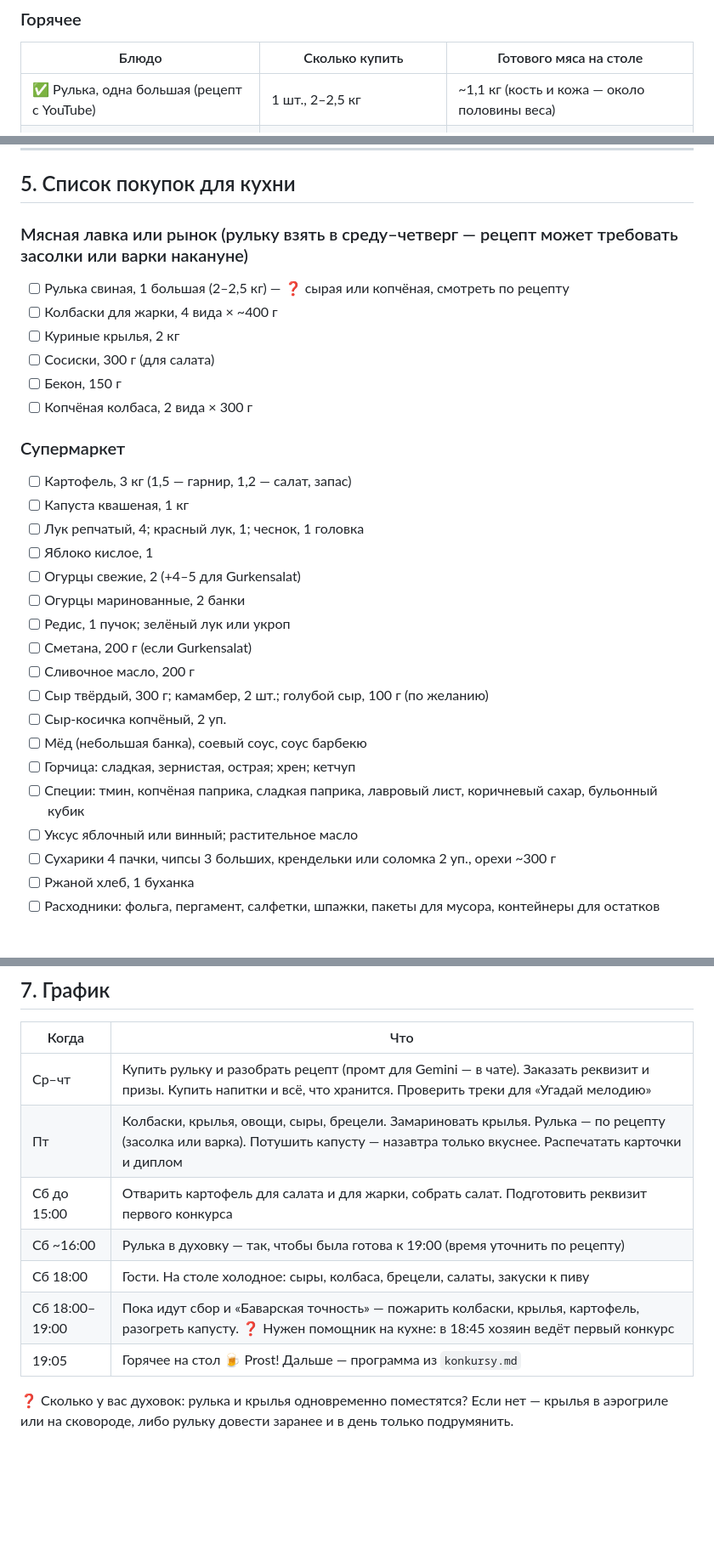
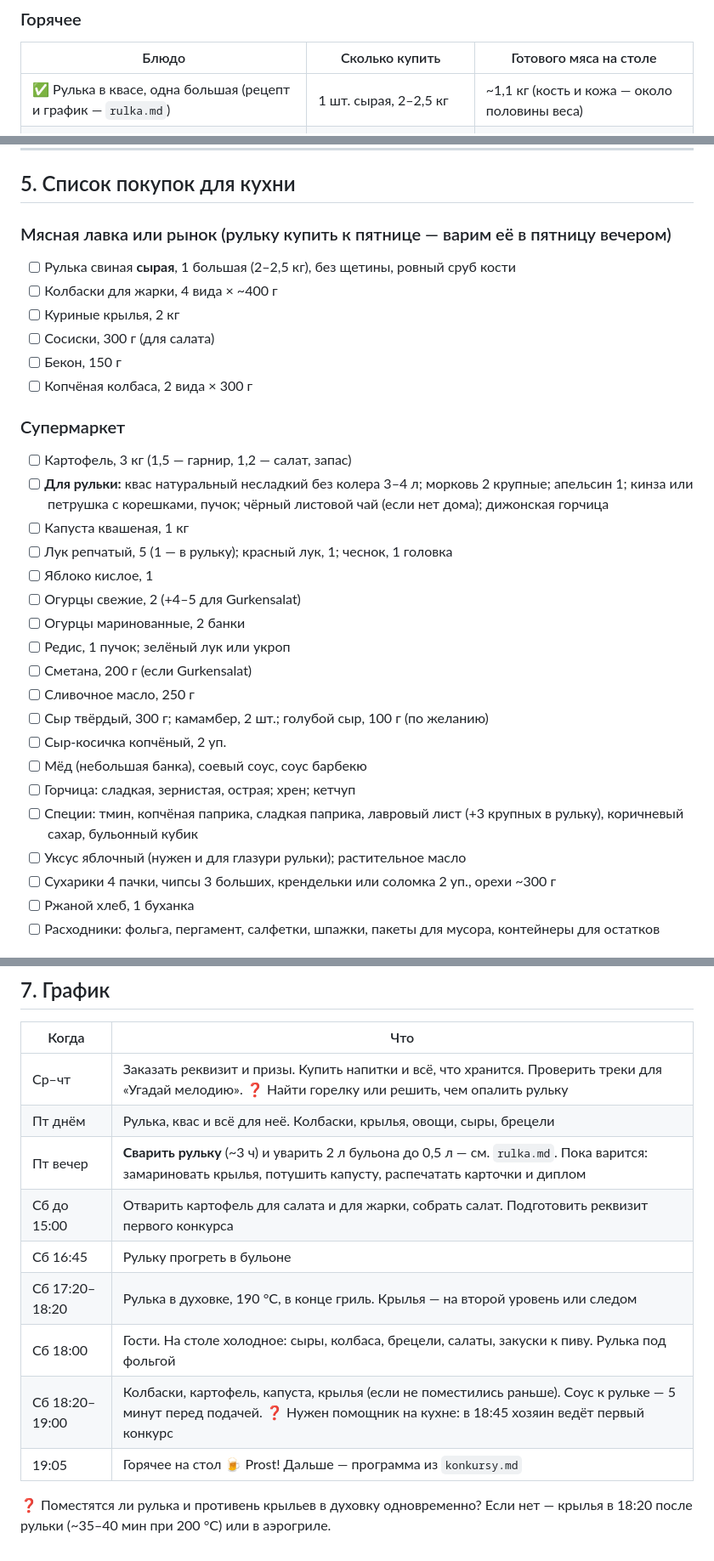
Before and after one commit to TvojKreditor/Octoberfest, a Markdown page: plan/menu-i-zakupki.md, 3 parts joined by grey strips. Shown at 85% size. Rendered like a GitHub page; blank space fills up the shorter version.

```diff
--- a/plan/menu-i-zakupki.md
+++ b/plan/menu-i-zakupki.md
@@ -24,7 +24,7 @@
 
 | Блюдо | Сколько купить | Готового мяса на столе |
 |---|---|---|
-| ✅ Рулька, одна большая (рецепт с YouTube) | 1 шт., 2–2,5 кг | ~1,1 кг (кость и кожа — около половины веса) |
+| ✅ Рулька в квасе, одна большая (рецепт и график — `rulka.md`) | 1 шт. сырая, 2–2,5 кг | ~1,1 кг (кость и кожа — около половины веса) |
 | ✅ Колбаски, 4 вида (см. раздел 3) | 4 × ~400 г = 1,6 кг | ~1,5 кг |
 | ✅ Крылья, два соуса | 2 кг (≈ 22–24 шт.), по 1 кг на соус | ~1 кг |
 
@@ -138,9 +138,9 @@
 
 ## 5. Список покупок для кухни
 
-### Мясная лавка или рынок (рульку взять в среду–четверг — рецепт может требовать засолки или варки накануне)
+### Мясная лавка или рынок (рульку купить к пятнице — варим её в пятницу вечером)
 
-- [ ] Рулька свиная, 1 большая (2–2,5 кг) — ❓ сырая или копчёная, смотреть по рецепту
+- [ ] Рулька свиная **сырая**, 1 большая (2–2,5 кг), без щетины, ровный сруб кости
 - [ ] Колбаски для жарки, 4 вида × ~400 г
 - [ ] Куриные крылья, 2 кг
 - [ ] Сосиски, 300 г (для салата)
@@ -150,20 +150,21 @@
 ### Супермаркет
 
 - [ ] Картофель, 3 кг (1,5 — гарнир, 1,2 — салат, запас)
+- [ ] **Для рульки:** квас натуральный несладкий без колера 3–4 л; морковь 2 крупные; апельсин 1; кинза или петрушка с корешками, пучок; чёрный листовой чай (если нет дома); дижонская горчица
 - [ ] Капуста квашеная, 1 кг
-- [ ] Лук репчатый, 4; красный лук, 1; чеснок, 1 головка
+- [ ] Лук репчатый, 5 (1 — в рульку); красный лук, 1; чеснок, 1 головка
 - [ ] Яблоко кислое, 1
 - [ ] Огурцы свежие, 2 (+4–5 для Gurkensalat)
 - [ ] Огурцы маринованные, 2 банки
 - [ ] Редис, 1 пучок; зелёный лук или укроп
 - [ ] Сметана, 200 г (если Gurkensalat)
-- [ ] Сливочное масло, 200 г
+- [ ] Сливочное масло, 250 г
 - [ ] Сыр твёрдый, 300 г; камамбер, 2 шт.; голубой сыр, 100 г (по желанию)
 - [ ] Сыр-косичка копчёный, 2 уп.
 - [ ] Мёд (небольшая банка), соевый соус, соус барбекю
 - [ ] Горчица: сладкая, зернистая, острая; хрен; кетчуп
-- [ ] Специи: тмин, копчёная паприка, сладкая паприка, лавровый лист, коричневый сахар, бульонный кубик
-- [ ] Уксус яблочный или винный; растительное масло
+- [ ] Специи: тмин, копчёная паприка, сладкая паприка, лавровый лист (+3 крупных в рульку), коричневый сахар, бульонный кубик
+- [ ] Уксус яблочный (нужен и для глазури рульки); растительное масло
 - [ ] Сухарики 4 пачки, чипсы 3 больших, крендельки или соломка 2 уп., орехи ~300 г
 - [ ] Ржаной хлеб, 1 буханка
 - [ ] Расходники: фольга, пергамент, салфетки, шпажки, пакеты для мусора, контейнеры для остатков
@@ -210,12 +211,14 @@
 
 | Когда | Что |
 |---|---|
-| Ср–чт | Купить рульку и разобрать рецепт (промт для Gemini — в чате). Заказать реквизит и призы. Купить напитки и всё, что хранится. Проверить треки для «Угадай мелодию» |
-| Пт | Колбаски, крылья, овощи, сыры, брецели. Замариновать крылья. Рулька — по рецепту (засолка или варка). Потушить капусту — назавтра только вкуснее. Распечатать карточки и диплом |
+| Ср–чт | Заказать реквизит и призы. Купить напитки и всё, что хранится. Проверить треки для «Угадай мелодию». ❓ Найти горелку или решить, чем опалить рульку |
+| Пт днём | Рулька, квас и всё для неё. Колбаски, крылья, овощи, сыры, брецели |
+| Пт вечер | **Сварить рульку** (~3 ч) и уварить 2 л бульона до 0,5 л — см. `rulka.md`. Пока варится: замариновать крылья, потушить капусту, распечатать карточки и диплом |
 | Сб до 15:00 | Отварить картофель для салата и для жарки, собрать салат. Подготовить реквизит первого конкурса |
-| Сб ~16:00 | Рулька в духовку — так, чтобы была готова к 19:00 (время уточнить по рецепту) |
-| Сб 18:00 | Гости. На столе холодное: сыры, колбаса, брецели, салаты, закуски к пиву |
-| Сб 18:00–19:00 | Пока идут сбор и «Баварская точность» — пожарить колбаски, крылья, картофель, разогреть капусту. ❓ Нужен помощник на кухне: в 18:45 хозяин ведёт первый конкурс |
+| Сб 16:45 | Рульку прогреть в бульоне |
+| Сб 17:20–18:20 | Рулька в духовке, 190 °C, в конце гриль. Крылья — на второй уровень или следом |
+| Сб 18:00 | Гости. На столе холодное: сыры, колбаса, брецели, салаты, закуски к пиву. Рулька под фольгой |
+| Сб 18:20–19:00 | Колбаски, картофель, капуста, крылья (если не поместились раньше). Соус к рульке — 5 минут перед подачей. ❓ Нужен помощник на кухне: в 18:45 хозяин ведёт первый конкурс |
 | 19:05 | Горячее на стол 🍺 Prost! Дальше — программа из `konkursy.md` |
 
-❓ Сколько у вас духовок: рулька и крылья одновременно поместятся? Если нет — крылья в аэрогриле или на сковороде, либо рульку довести заранее и в день только подрумянить.
+❓ Поместятся ли рулька и противень крыльев в духовку одновременно? Если нет — крылья в 18:20 после рульки (~35–40 мин при 200 °C) или в аэрогриле.
```
Also changed, not shown: other parts of plan/menu-i-zakupki.md (+1 -1 lines), plan/rulka.md (added, +66 -0 lines).
